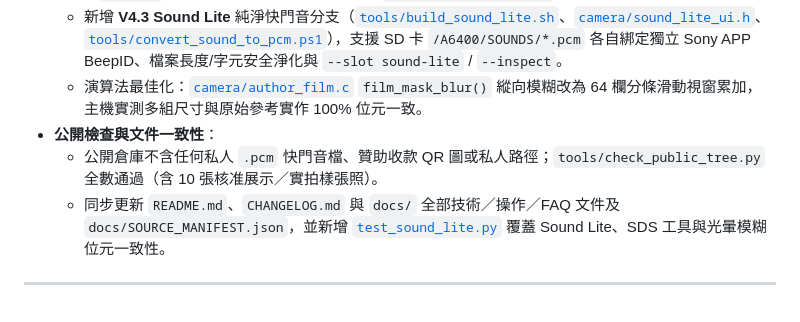
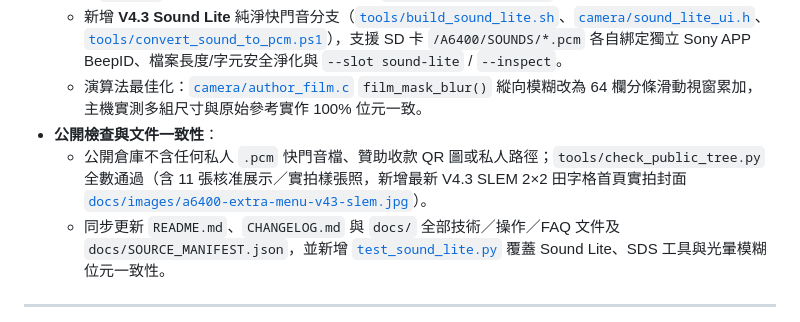
Before and after one commit to CRFH67I3/A6400-Extra-Menu, a Markdown page: docs/發布檢查.md, the part around the change. Drawn GitHub-style.

```diff
--- a/docs/發布檢查.md
+++ b/docs/發布檢查.md
@@ -7,7 +7,7 @@
   - 新增 **V4.3 Sound Lite** 純淨快門音分支（[`tools/build_sound_lite.sh`](../tools/build_sound_lite.sh)、[`camera/sound_lite_ui.h`](../camera/sound_lite_ui.h)、[`tools/convert_sound_to_pcm.ps1`](../tools/convert_sound_to_pcm.ps1)），支援 SD 卡 `/A6400/SOUNDS/*.pcm` 各自綁定獨立 Sony APP BeepID、檔案長度/字元安全淨化與 `--slot sound-lite` / `--inspect`。
   - 演算法最佳化：[`camera/author_film.c`](../camera/author_film.c) `film_mask_blur()` 縱向模糊改為 64 欄分條滑動視窗累加，主機實測多組尺寸與原始參考實作 100% 位元一致。
 - **公開檢查與文件一致性**：
-  - 公開倉庫不含任何私人 `.pcm` 快門音檔、贊助收款 QR 圖或私人路徑；`tools/check_public_tree.py` 全數通過（含 10 張核准展示／實拍樣張照）。
+  - 公開倉庫不含任何私人 `.pcm` 快門音檔、贊助收款 QR 圖或私人路徑；`tools/check_public_tree.py` 全數通過（含 11 張核准展示／實拍樣張照，新增最新 V4.3 SLEM 2×2 田字格首頁實拍封面 [`docs/images/a6400-extra-menu-v43-slem.jpg`](images/a6400-extra-menu-v43-slem.jpg)）。
   - 同步更新 `README.md`、`CHANGELOG.md` 與 `docs/` 全部技術／操作／FAQ 文件及 `docs/SOURCE_MANIFEST.json`，並新增 [`test_sound_lite.py`](../test_sound_lite.py) 覆蓋 Sound Lite、SDS 工具與光暈模糊位元一致性。
 
 ---
```
Also changed, not shown: README.md (+4 -2 lines), docs/images/a6400-extra-menu-v43-slem.jpg (added), 2 other files.
